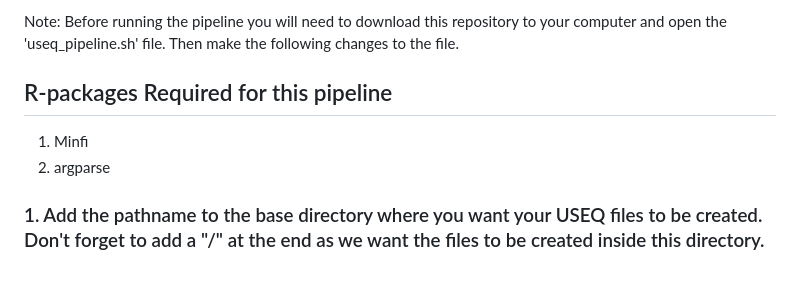
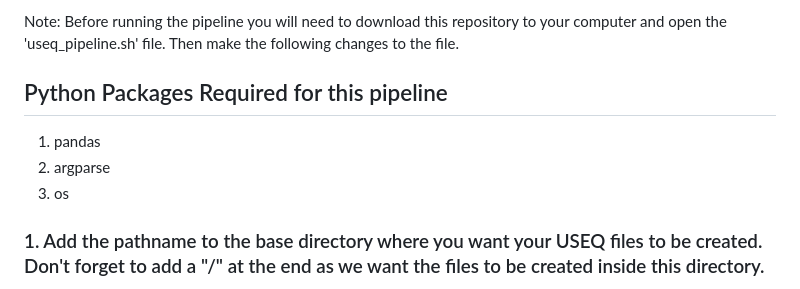
Before and after one commit to jenkins-lab-byu/USEQ_Pipeline_Python, a Markdown page: README.md, the part around the change. Drawn GitHub-style.

```diff
--- a/README.md
+++ b/README.md
@@ -3,9 +3,10 @@ This is a sliding window pipeline that uses the USEQ tool from the Universtiry o
 
 Note: Before running the pipeline you will need to download this repository to your computer and open the 'useq_pipeline.sh' file. Then make the following changes to the file.
 
-## R-packages Required for this pipeline
-  1. Minfi
+## Python Packages Required for this pipeline
+  1. pandas
   2. argparse
+  3. os
 
 ### 1. Add the pathname to the base directory where you want your USEQ files to be created. Don't forget to add a "/" at the end as we want the files to be created inside this directory.
 example:
```
